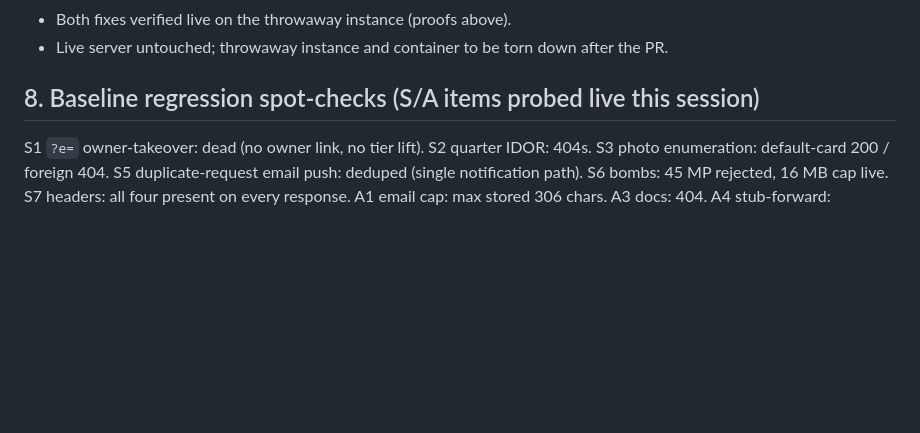
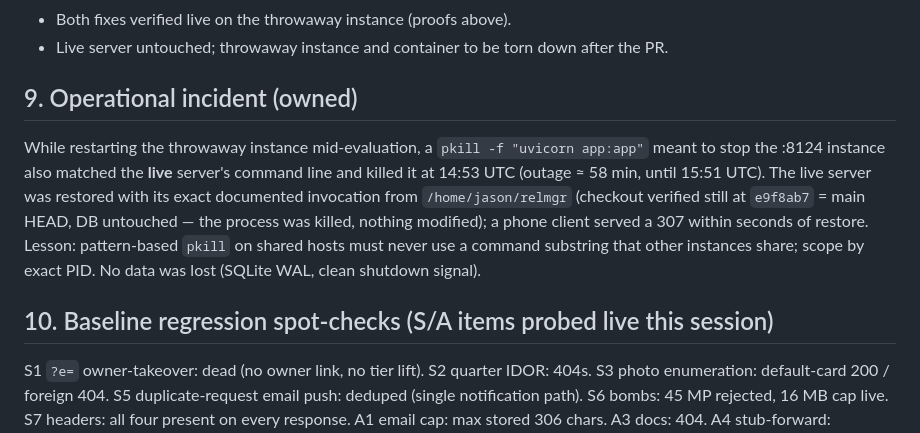
Before and after one commit to jasonlnheath/relmgr, a Markdown page: data/whitelist-tool-attack/report.md, the part around the change. Rendered like a GitHub page; blank space fills up the shorter version.

Commit message:
Report: add operational incident note (live 8099 outage + restore)

```diff
--- a/data/whitelist-tool-attack/report.md
+++ b/data/whitelist-tool-attack/report.md
@@ -94,6 +94,10 @@ Both fixed on this branch, minimal and behavior-preserving, regression tests in
 - Both fixes verified live on the throwaway instance (proofs above).
 - Live server untouched; throwaway instance and container to be torn down after the PR.
 
-## 8. Baseline regression spot-checks (S/A items probed live this session)
+## 9. Operational incident (owned)
+
+While restarting the throwaway instance mid-evaluation, a `pkill -f "uvicorn app:app"` meant to stop the :8124 instance also matched the **live** server's command line and killed it at 14:53 UTC (outage ≈ 58 min, until 15:51 UTC). The live server was restored with its exact documented invocation from `/home/jason/relmgr` (checkout verified still at `e9f8ab7` = main HEAD, DB untouched — the process was killed, nothing modified); a phone client served a 307 within seconds of restore. Lesson: pattern-based `pkill` on shared hosts must never use a command substring that other instances share; scope by exact PID. No data was lost (SQLite WAL, clean shutdown signal).
+
+## 10. Baseline regression spot-checks (S/A items probed live this session)
 
 S1 `?e=` owner-takeover: dead (no owner link, no tier lift). S2 quarter IDOR: 404s. S3 photo enumeration: default-card 200 / foreign 404. S5 duplicate-request email push: deduped (single notification path). S6 bombs: 45 MP rejected, 16 MB cap live. S7 headers: all four present on every response. A1 email cap: max stored 306 chars. A3 docs: 404. A4 stub-forward: ownership carried (code path re-read).
```
